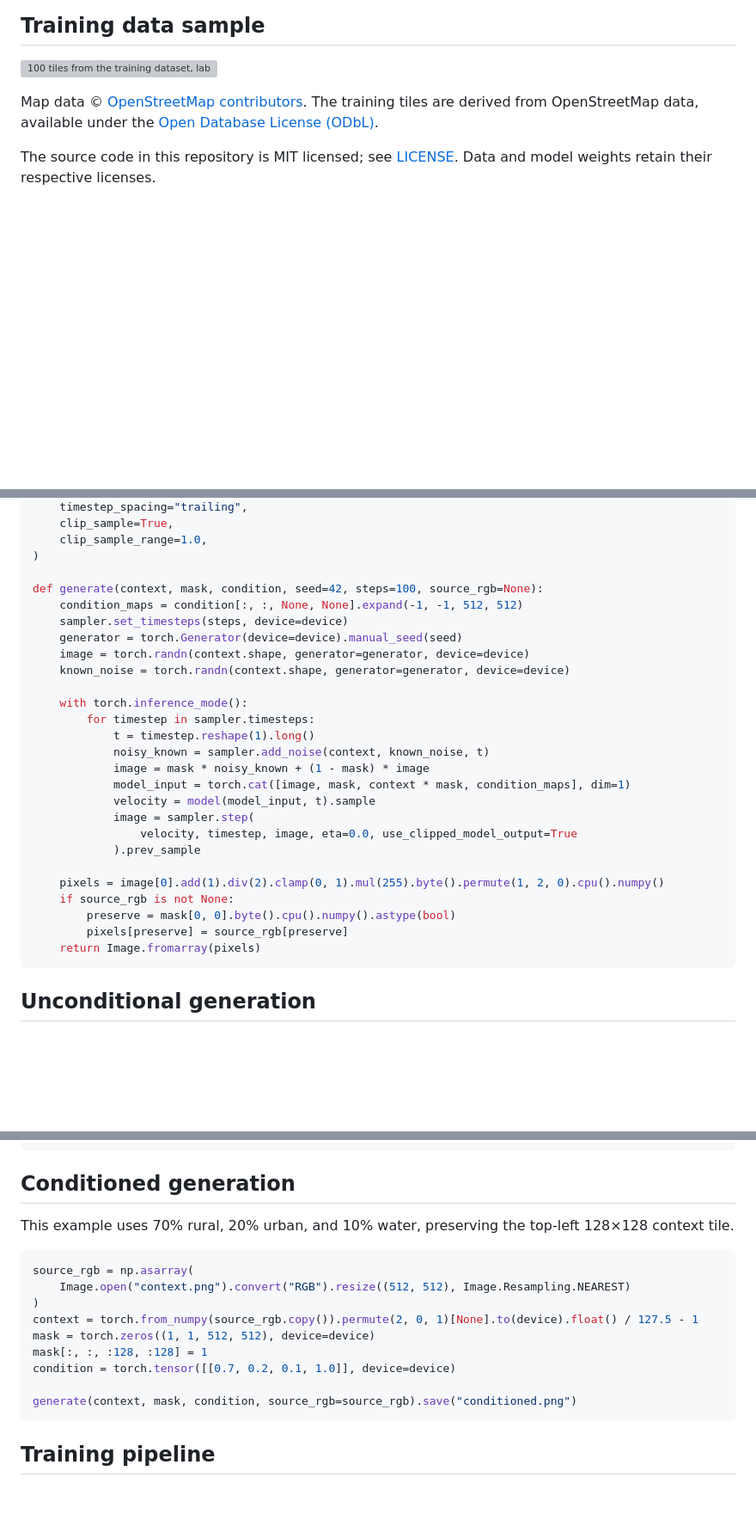
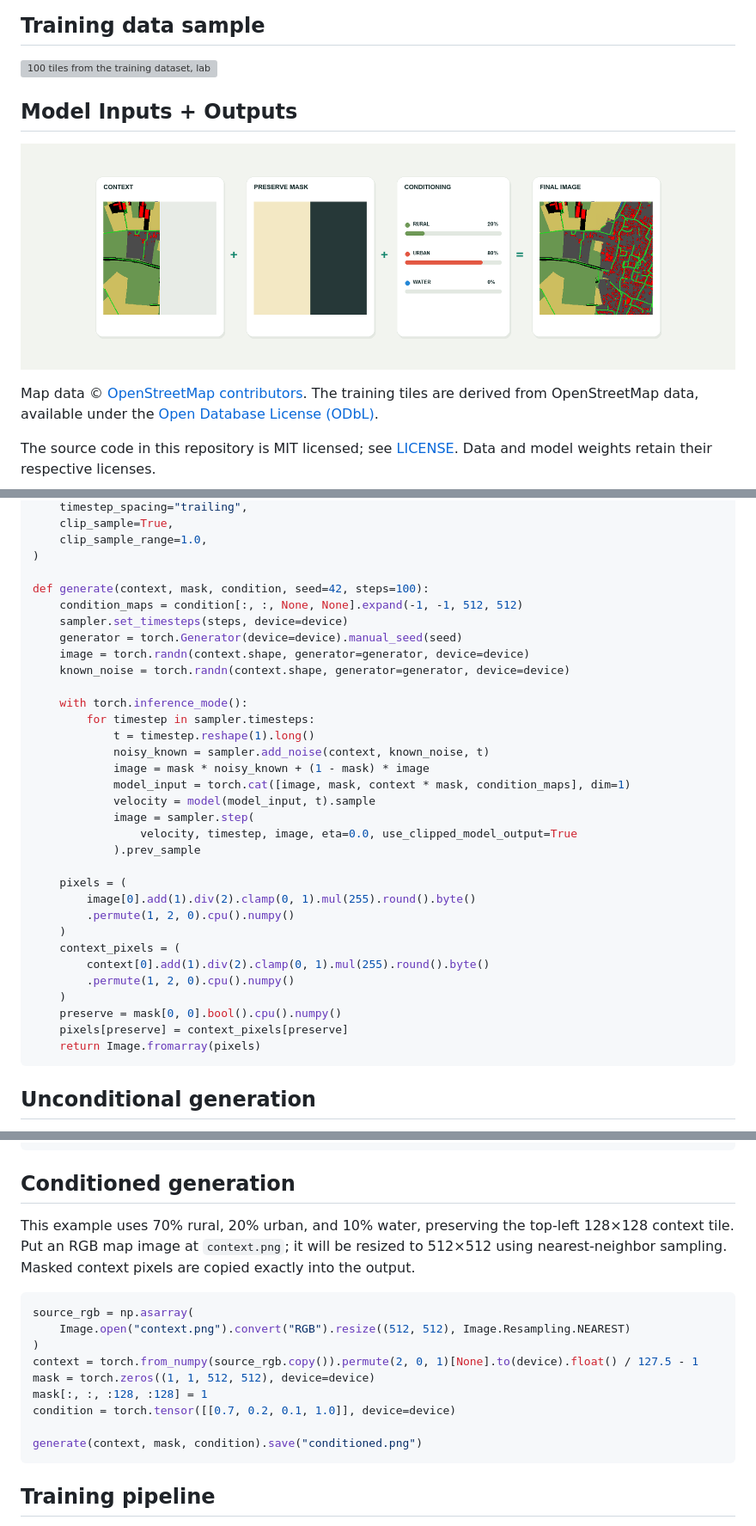
Before and after one commit to bart1259/CityDiffusion2, a Markdown page: README.md, 3 parts joined by grey strips. Shown at 86% size. Drawn GitHub-style; pictures changed too: docs/citydiffusion2_generation_equation.png (added); blank space fills up the shorter version; grey boxes are pictures that could not be loaded.

Commit message:
Add formula

````diff
--- a/README.md
+++ b/README.md
@@ -11,6 +11,10 @@ The model works directly in 512×512 RGB pixel space with a six-level U-Net (64,
 ## Training data sample
 
 ![100 tiles from the training dataset, labeled Urban, Rural, Water](docs/training_data.png)
+
+## Model Inputs + Outputs
+
+![Inputs + Outputs](docs/citydiffusion2_generation_equation.png)
 
 Map data © [OpenStreetMap contributors](https://www.openstreetmap.org/copyright). The training tiles are derived from OpenStreetMap data, available under the [Open Database License (ODbL)](https://opendatacommons.org/licenses/odbl/).
 
@@ -49,7 +53,7 @@ sampler = DDIMScheduler.from_config(
     clip_sample_range=1.0,
 )
 
-def generate(context, mask, condition, seed=42, steps=100, source_rgb=None):
+def generate(context, mask, condition, seed=42, steps=100):
     condition_maps = condition[:, :, None, None].expand(-1, -1, 512, 512)
     sampler.set_timesteps(steps, device=device)
     generator = torch.Generator(device=device).manual_seed(seed)
@@ -67,10 +71,16 @@ def generate(context, mask, condition, seed=42, steps=100, source_rgb=None):
                 velocity, timestep, image, eta=0.0, use_clipped_model_output=True
             ).prev_sample
 
-    pixels = image[0].add(1).div(2).clamp(0, 1).mul(255).byte().permute(1, 2, 0).cpu().numpy()
-    if source_rgb is not None:
-        preserve = mask[0, 0].byte().cpu().numpy().astype(bool)
-        pixels[preserve] = source_rgb[preserve]
+    pixels = (
+        image[0].add(1).div(2).clamp(0, 1).mul(255).round().byte()
+        .permute(1, 2, 0).cpu().numpy()
+    )
+    context_pixels = (
+        context[0].add(1).div(2).clamp(0, 1).mul(255).round().byte()
+        .permute(1, 2, 0).cpu().numpy()
+    )
+    preserve = mask[0, 0].bool().cpu().numpy()
+    pixels[preserve] = context_pixels[preserve]
     return Image.fromarray(pixels)
 ```
 
@@ -88,7 +98,7 @@ generate(context, mask, condition).save("unconditional.png")
 
 ## Conditioned generation
 
-This example uses 70% rural, 20% urban, and 10% water, preserving the top-left 128×128 context tile.
+This example uses 70% rural, 20% urban, and 10% water, preserving the top-left 128×128 context tile. Put an RGB map image at `context.png`; it will be resized to 512×512 using nearest-neighbor sampling. Masked context pixels are copied exactly into the output.
 
 ```python
 source_rgb = np.asarray(
@@ -99,7 +109,7 @@ mask = torch.zeros((1, 1, 512, 512), device=device)
 mask[:, :, :128, :128] = 1
 condition = torch.tensor([[0.7, 0.2, 0.1, 1.0]], device=device)
 
-generate(context, mask, condition, source_rgb=source_rgb).save("conditioned.png")
+generate(context, mask, condition).save("conditioned.png")
 ```
 
 ## Training pipeline
````
